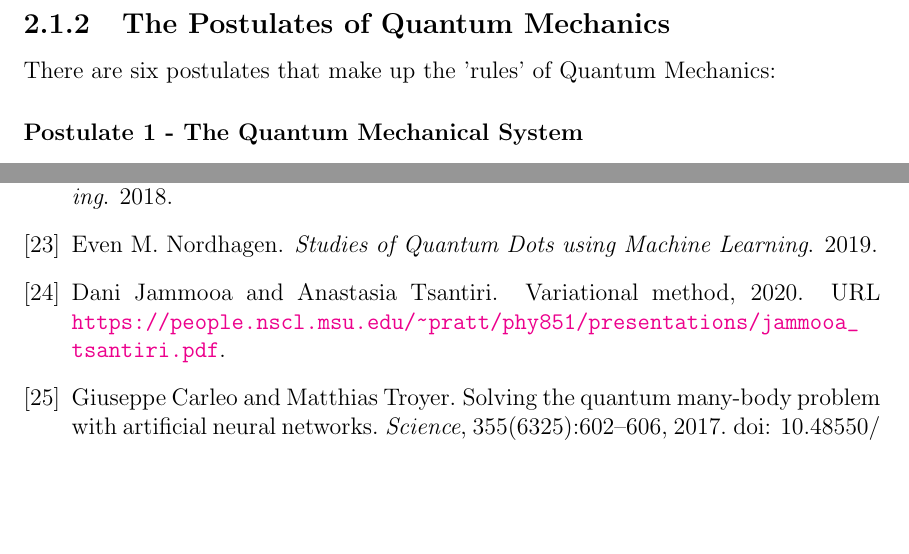
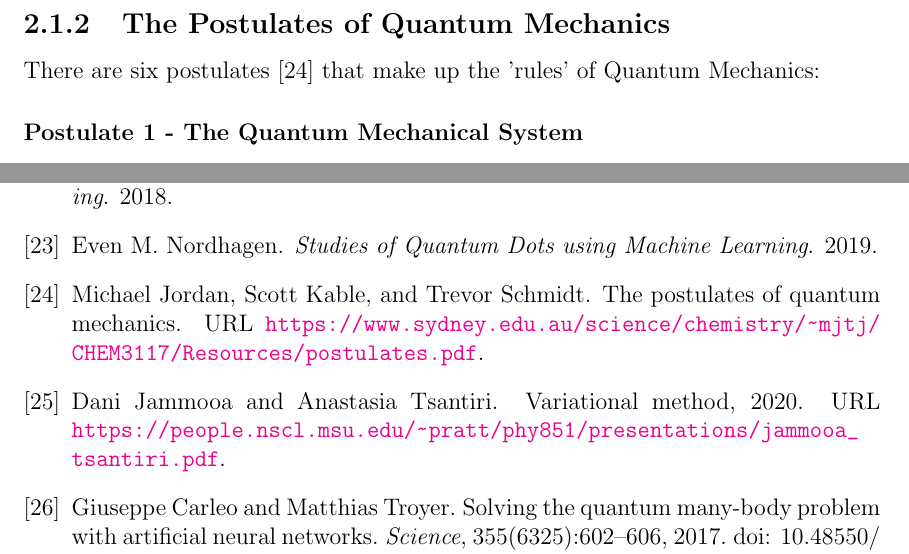
Before and after one commit to simloken/Masters, a LaTeX document (Project/Report/main.tex): two parts of pages 18 and 87 of 92, joined at a grey line, cut so that both start at the same text, the shorter picture padded with empty space. Compiled offline with pdfLaTeX.

Commit message:
Final (final) (FINAL) [FINAL]
>Added 1 missing citation

```diff
--- a/Project/Report/main.tex
+++ b/Project/Report/main.tex
@@ -197,7 +197,7 @@ It might be tempting to call a bra and operator, as it 'operates' on the ket, bu
 While in classical mechanics the momentum and position describe the state of a system, in quantum mechanics the state is governed by the wave function $\Psi$. Generally $\Psi$ is complex valued and an element of an infinite dimensional Hilbert space. In other words, the wave functions $\Psi$ is part of a complete vector space with an inner product, as we saw above.
 \newpage
 \subsection{The Postulates of Quantum Mechanics}
-There are six postulates that make up the 'rules' of Quantum Mechanics:
+There are six postulates \cite{postulates} that make up the 'rules' of Quantum Mechanics:
 \subsubsection*{Postulate 1 - The Quantum Mechanical System}
 The state of the quantum mechanical system is completely specified by a function $\Psi(r, t)$, that depends on the coordinates of the particle r and time t. \newline
 We call this function the wave function, and the probabilistic interpretation of the wave function tells us that:
```
Also changed, not shown: Project/Report/simenlok-thesis.pdf, 1 other file.
